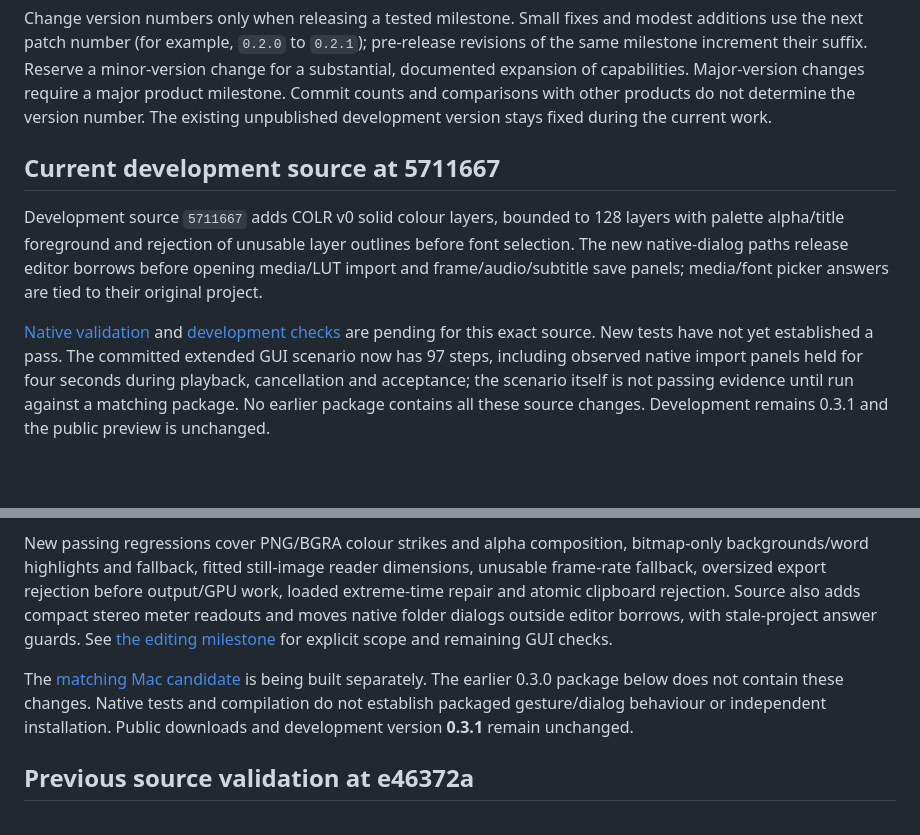
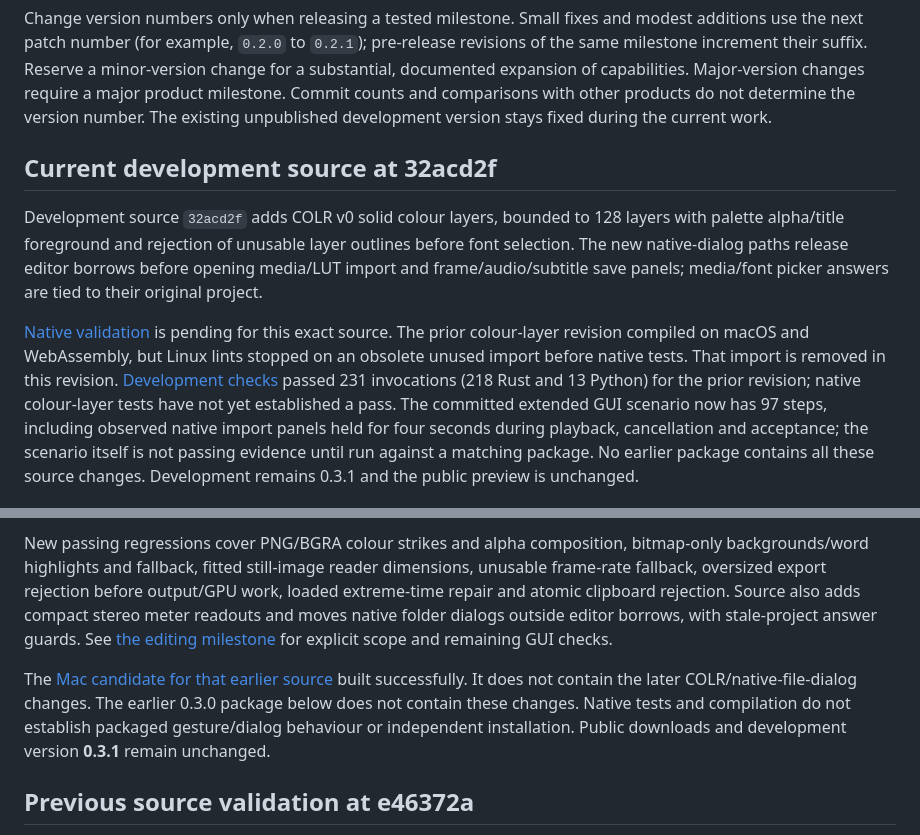
Before and after one commit to alirezap73/veycut, a Markdown page: docs/BETA-READINESS.md, 2 parts joined by grey strips. Rendered like a GitHub page; blank space fills up the shorter version.

Commit message:
Record lint correction and completed prior package build
Signed-off-by: alirezap73 <alirezap73@users.noreply.github.com>

```diff
--- a/docs/BETA-READINESS.md
+++ b/docs/BETA-READINESS.md
@@ -8,17 +8,21 @@ The public preview stays at 0.2.0-preview.1. Development source is 0.3.1 after o
 
 Change version numbers only when releasing a tested milestone. Small fixes and modest additions use the next patch number (for example, `0.2.0` to `0.2.1`); pre-release revisions of the same milestone increment their suffix. Reserve a minor-version change for a substantial, documented expansion of capabilities. Major-version changes require a major product milestone. Commit counts and comparisons with other products do not determine the version number. The existing unpublished development version stays fixed during the current work.
 
-## Current development source at 5711667
+## Current development source at 32acd2f
 
-Development source `5711667` adds COLR v0 solid colour layers, bounded to 128
+Development source `32acd2f` adds COLR v0 solid colour layers, bounded to 128
 layers with palette alpha/title foreground and rejection of unusable layer
 outlines before font selection. The new native-dialog paths release editor
 borrows before opening media/LUT import and frame/audio/subtitle save panels;
 media/font picker answers are tied to their original project.
 
-[Native validation](https://github.com/alirezap73/veycut/actions/runs/38103959060)
-and [development checks](https://github.com/alirezap73/veycut/actions/runs/38103967208)
-are pending for this exact source. New tests have not yet established a pass.
+[Native validation](https://github.com/alirezap73/veycut/actions/runs/38105343165)
+is pending for this exact source. The prior colour-layer revision compiled on
+macOS and WebAssembly, but Linux lints stopped on an obsolete unused import
+before native tests. That import is removed in this revision.
+[Development checks](https://github.com/alirezap73/veycut/actions/runs/38103967208)
+passed 231 invocations (218 Rust and 13 Python) for the prior revision; native
+colour-layer tests have not yet established a pass.
 The committed extended GUI scenario now has 97 steps, including observed
 native import panels held for four seconds during playback, cancellation and
 acceptance; the scenario itself is not passing evidence until run against a
@@ -31,7 +35,7 @@ Development source `9a7b5e7` passed [native validation](https://github.com/alire
 
 New passing regressions cover PNG/BGRA colour strikes and alpha composition, bitmap-only backgrounds/word highlights and fallback, fitted still-image reader dimensions, unusable frame-rate fallback, oversized export rejection before output/GPU work, loaded extreme-time repair and atomic clipboard rejection. Source also adds compact stereo meter readouts and moves native folder dialogs outside editor borrows, with stale-project answer guards. See [the editing milestone](FEATURE-PROGRESS.md) for explicit scope and remaining GUI checks.
 
-The [matching Mac candidate](https://github.com/alirezap73/veycut/actions/runs/38102915695) is being built separately. The earlier 0.3.0 package below does not contain these changes. Native tests and compilation do not establish packaged gesture/dialog behaviour or independent installation. Public downloads and development version **0.3.1** remain unchanged.
+The [Mac candidate for that earlier source](https://github.com/alirezap73/veycut/actions/runs/38102915695) built successfully. It does not contain the later COLR/native-file-dialog changes. The earlier 0.3.0 package below does not contain these changes. Native tests and compilation do not establish packaged gesture/dialog behaviour or independent installation. Public downloads and development version **0.3.1** remain unchanged.
 
 ## Previous source validation at e46372a
 
```
